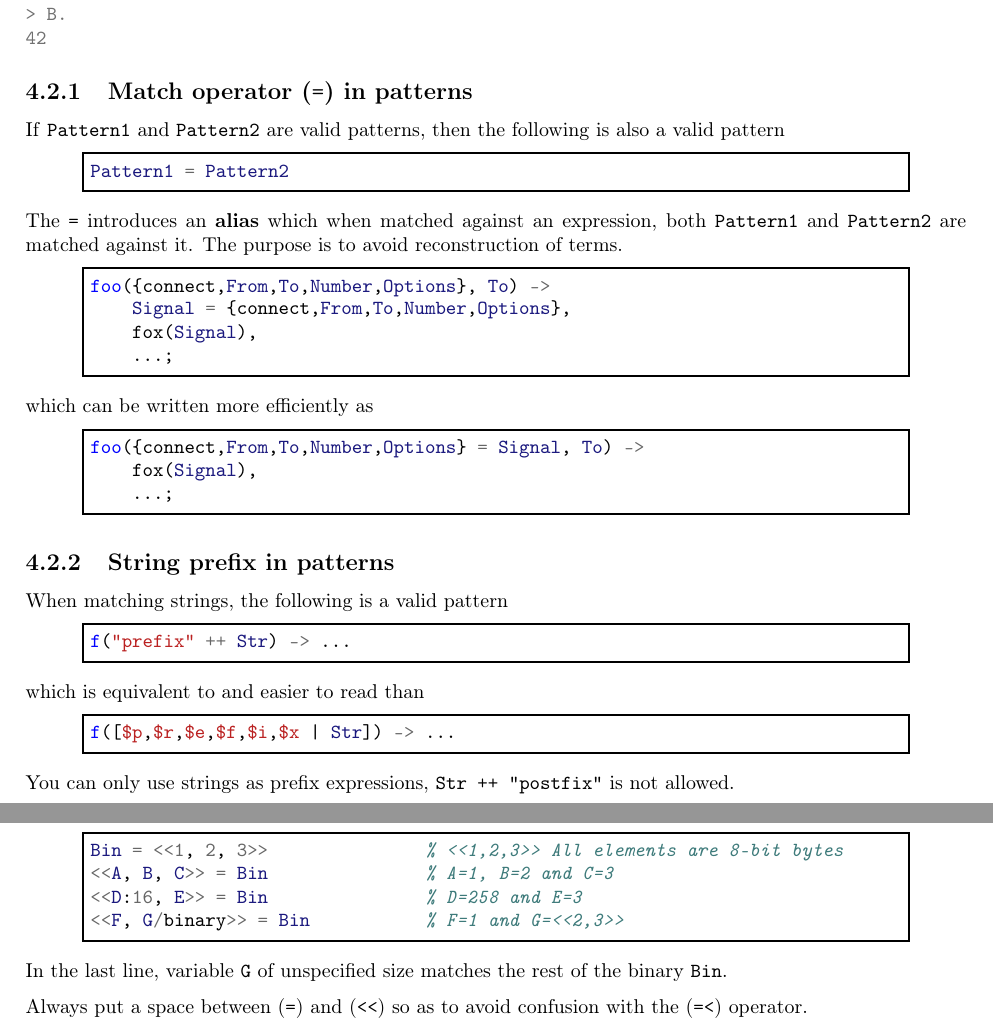
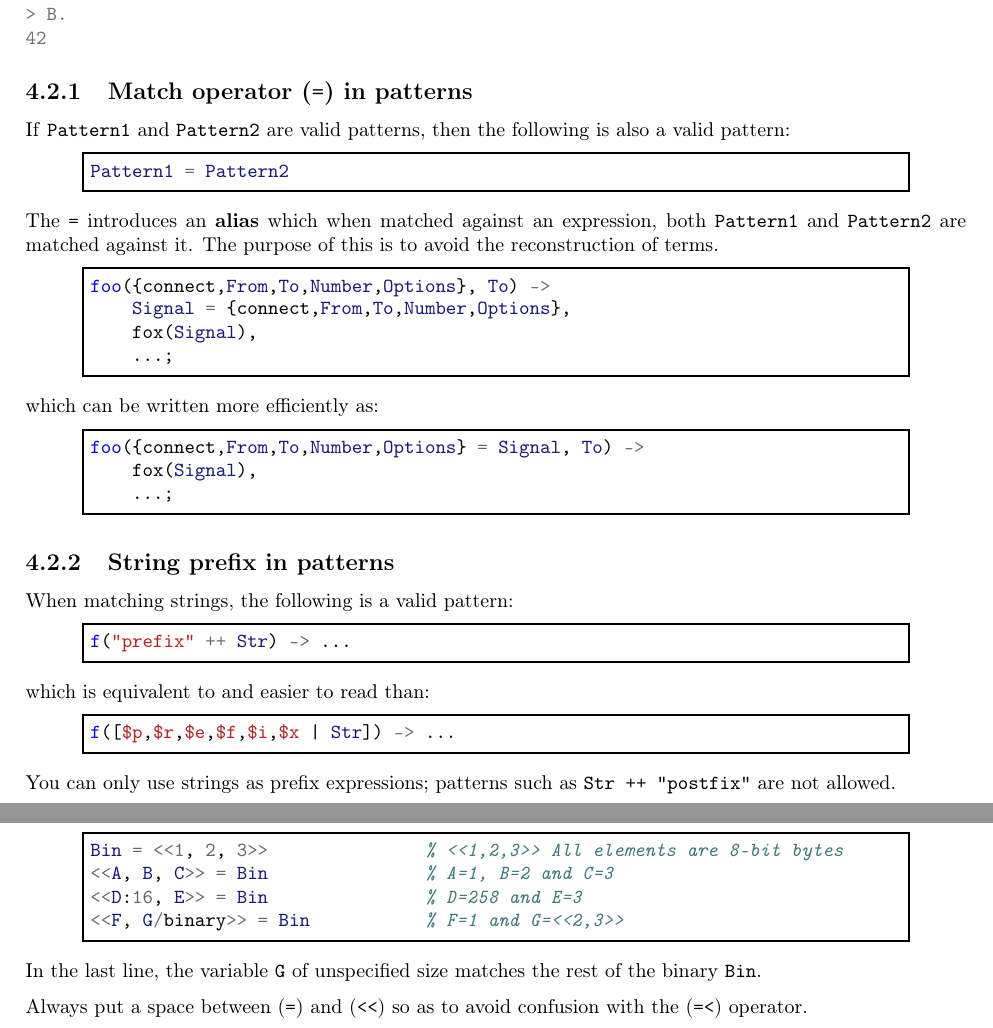
Before and after one commit to esl/erlang-handbook, a LaTeX thesis (ErlangHandbook.tex, which reads chapters/04-pattern-matching.tex): two parts of pages 18 and 19 of 45, joined at a grey line, cut so that both start at the same text. Compiled offline with pdfLaTeX.

Commit message:
Small updates to chapter 4 for typesetting/etc.

```diff
--- a/chapters/04-pattern-matching.tex
+++ b/chapters/04-pattern-matching.tex
@@ -96,7 +96,7 @@ Pattern1 = Pattern2
 
 The \texttt{=} introduces an \textbf{alias} which when matched against an
 expression, both \texttt{Pattern1} and \texttt{Pattern2} are matched
-against it. The purpose is to avoid reconstruction of terms.
+against it. The purpose of this is to avoid the reconstruction of terms.
 
 \begin{erlang}
 foo({connect,From,To,Number,Options}, To) ->
@@ -105,7 +105,7 @@ foo({connect,From,To,Number,Options}, To) ->
     ...;
 \end{erlang}
 
-which can be written more efficiently as
+which can be written more efficiently as:
 
 \begin{erlang}
 foo({connect,From,To,Number,Options} = Signal, To) ->
@@ -115,19 +115,19 @@ foo({connect,From,To,Number,Options} = Signal, To) ->
 
 
 \subsection{String prefix in patterns}
-When matching strings, the following is a valid pattern
+When matching strings, the following is a valid pattern:
 
 \begin{erlang}
 f("prefix" ++ Str) -> ...
 \end{erlang}
 
-which is equivalent to and easier to read than
+which is equivalent to and easier to read than:
 
 \begin{erlang}
 f([$p,$r,$e,$f,$i,$x | Str]) -> ...
 \end{erlang}
 
-You can only use strings as prefix expressions, \texttt{Str ++ "postfix"} is not allowed.
+You can only use strings as prefix expressions; patterns such as \texttt{Str ++ "postfix"} are not allowed.
 
 \subsection{Expressions in patterns}
 An arithmetic expression can be used within a pattern, provided it
@@ -149,7 +148,7 @@ Bin = <<1, 2, 3>>               % <<1,2,3>> All elements are 8-bit bytes
 <<F, G/binary>> = Bin           % F=1 and G=<<2,3>>
 \end{erlang}
 
-In the last line, variable \texttt{G} of unspecified size matches the
+In the last line, the variable \texttt{G} of unspecified size matches the
 rest of the binary \texttt{Bin}.
 
 Always put a space between (\texttt{=}) and (\verb|<<|) so as to
```
Also changed, not shown: chapters/04-pattern-matching.tex (13 more changed lines).
